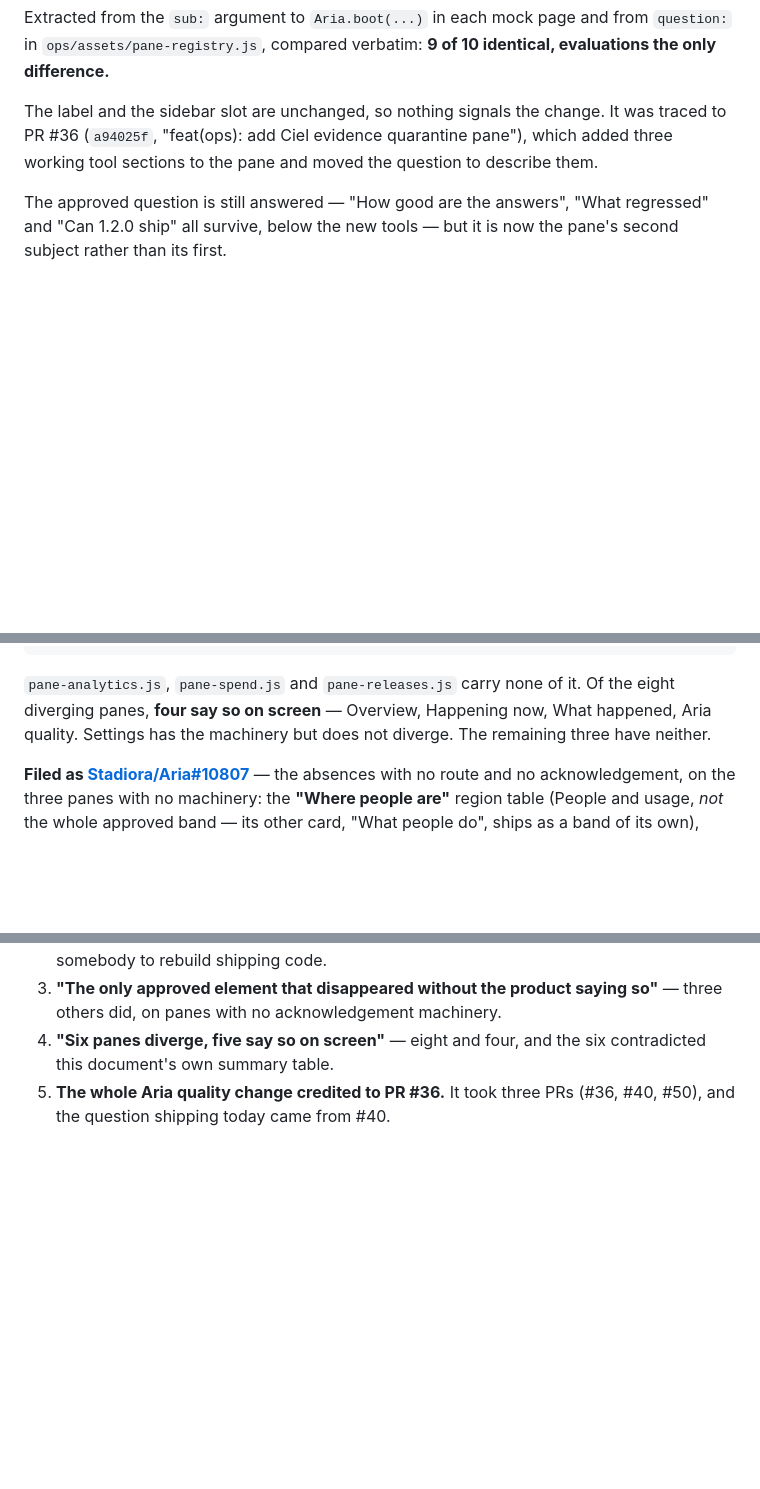
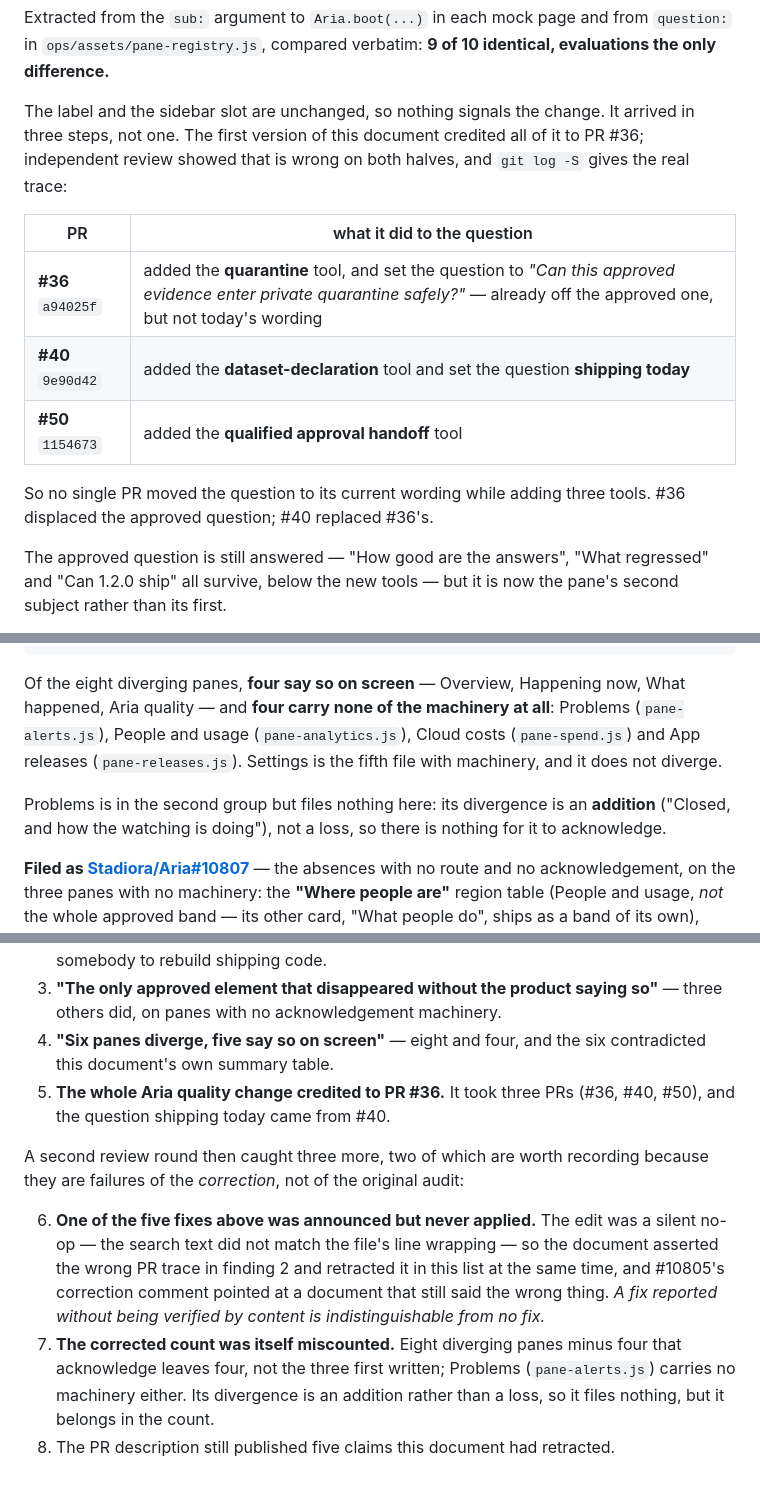
Before and after one commit to antonyrugama/aria-website, a Markdown page: ops/fidelity-audit.md, 3 parts joined by grey strips. Rendered like a GitHub page; blank space fills up the shorter version.

Commit message:
docs(ops): land the PR-trace fix that round 1 announced but never applied
Round 2 found that one of round 1's five corrections was a silent no-op: the
replacement searched for "It was traced to PR #36" while the file wraps as
"It\nwas traced", so nothing matched and nothing changed. The document then
asserted the wrong trace in finding 2 and retracted it in the corrections
list, and #10805's correction comment pointed at a document that still said
the wrong thing.

A fix reported without being verified by content is indistinguishable from
no fix. This edit asserts its anchor before replacing and is verified by
grepping for the new content.

Also:
- 8 diverging panes minus 4 that acknowledge is four, not three. Problems
  (pane-alerts.js) has no machinery either; its divergence is an addition,
  so it files nothing, but it belongs in the count.
- Name the band-call spellings: pane-users.js uses shell.band(, and
  pane-evaluations.js uses neither, so a sweep grepping only S.band( returns
  nothing for two of the ten panes.
- Report the two bands Look up a user ADDED (Matches, Access record), not
  just the one it renamed.
- Scope the rose claim to the two inks actually sampled.

````diff
--- a/ops/fidelity-audit.md
+++ b/ops/fidelity-audit.md
@@ -133,9 +136,18 @@ from `question:` in `ops/assets/pane-registry.js`, compared verbatim: **9 of 10
 identical, evaluations the only difference.**
 
 The label and the sidebar slot are unchanged, so nothing signals the change. It
-was traced to PR #36 (`a94025f`, "feat(ops): add Ciel evidence quarantine
-pane"), which added three working tool sections to the pane and moved the
-question to describe them.
+arrived in three steps, not one. The first version of this document credited all
+of it to PR #36; independent review showed that is wrong on both halves, and
+`git log -S` gives the real trace:
+
+| PR | what it did to the question |
+|---|---|
+| **#36** `a94025f` | added the **quarantine** tool, and set the question to *"Can this approved evidence enter private quarantine safely?"* — already off the approved one, but not today's wording |
+| **#40** `9e90d42` | added the **dataset-declaration** tool and set the question **shipping today** |
+| **#50** `1154673` | added the **qualified approval handoff** tool |
+
+So no single PR moved the question to its current wording while adding three
+tools. #36 displaced the approved question; #40 replaced #36's.
 
 The approved question is still answered — "How good are the answers", "What
 regressed" and "Can 1.2.0 ship" all survive, below the new tools — but it is now
@@ -231,10 +243,15 @@ ops/assets/settings.js
 ops/assets/pane-evaluations.js
 ```
 
-`pane-analytics.js`, `pane-spend.js` and `pane-releases.js` carry none of it. Of
-the eight diverging panes, **four say so on screen** — Overview, Happening now,
-What happened, Aria quality. Settings has the machinery but does not diverge.
-The remaining three have neither.
+Of the eight diverging panes, **four say so on screen** — Overview, Happening
+now, What happened, Aria quality — and **four carry none of the machinery at
+all**: Problems (`pane-alerts.js`), People and usage (`pane-analytics.js`),
+Cloud costs (`pane-spend.js`) and App releases (`pane-releases.js`). Settings is
+the fifth file with machinery, and it does not diverge.
+
+Problems is in the second group but files nothing here: its divergence is an
+**addition** ("Closed, and how the watching is doing"), not a loss, so there is
+nothing for it to acknowledge.
 
 **Filed as [Stadiora/Aria#10807](https://github.com/Stadiora/Aria/issues/10807)**
 — the absences with no route and no acknowledgement, on the three panes with no
@@ -338,3 +357,18 @@ the method failure is more useful than the conclusions:
    contradicted this document's own summary table.
 5. **The whole Aria quality change credited to PR #36.** It took three PRs
    (#36, #40, #50), and the question shipping today came from #40.
+
+A second review round then caught three more, two of which are worth recording
+because they are failures of the *correction*, not of the original audit:
+
+6. **One of the five fixes above was announced but never applied.** The edit was
+   a silent no-op — the search text did not match the file's line wrapping — so
+   the document asserted the wrong PR trace in finding 2 and retracted it in
+   this list at the same time, and #10805's correction comment pointed at a
+   document that still said the wrong thing. *A fix reported without being
+   verified by content is indistinguishable from no fix.*
+7. **The corrected count was itself miscounted.** Eight diverging panes minus
+   four that acknowledge leaves four, not the three first written; Problems
+   (`pane-alerts.js`) carries no machinery either. Its divergence is an addition
+   rather than a loss, so it files nothing, but it belongs in the count.
+8. The PR description still published five claims this document had retracted.
````
Also changed, not shown: other parts of ops/fidelity-audit.md (+11 -6 lines).
